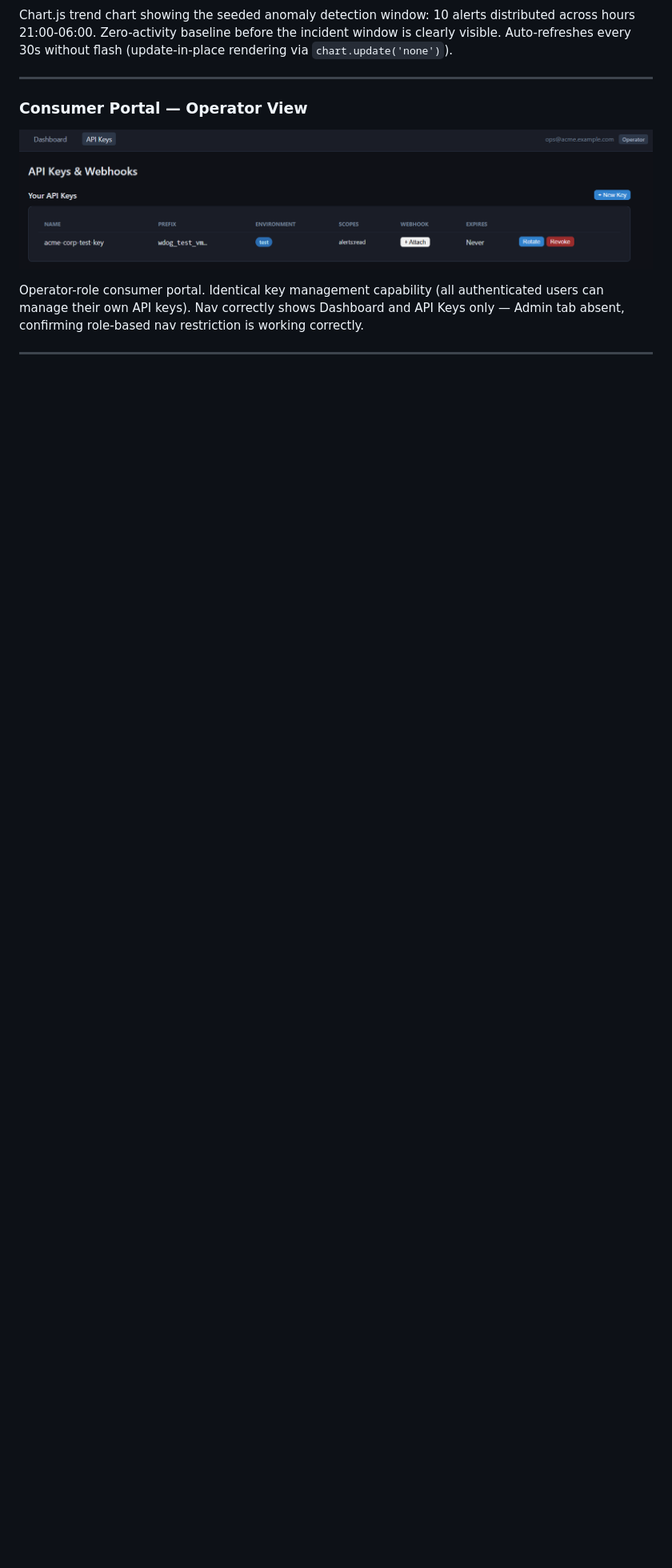
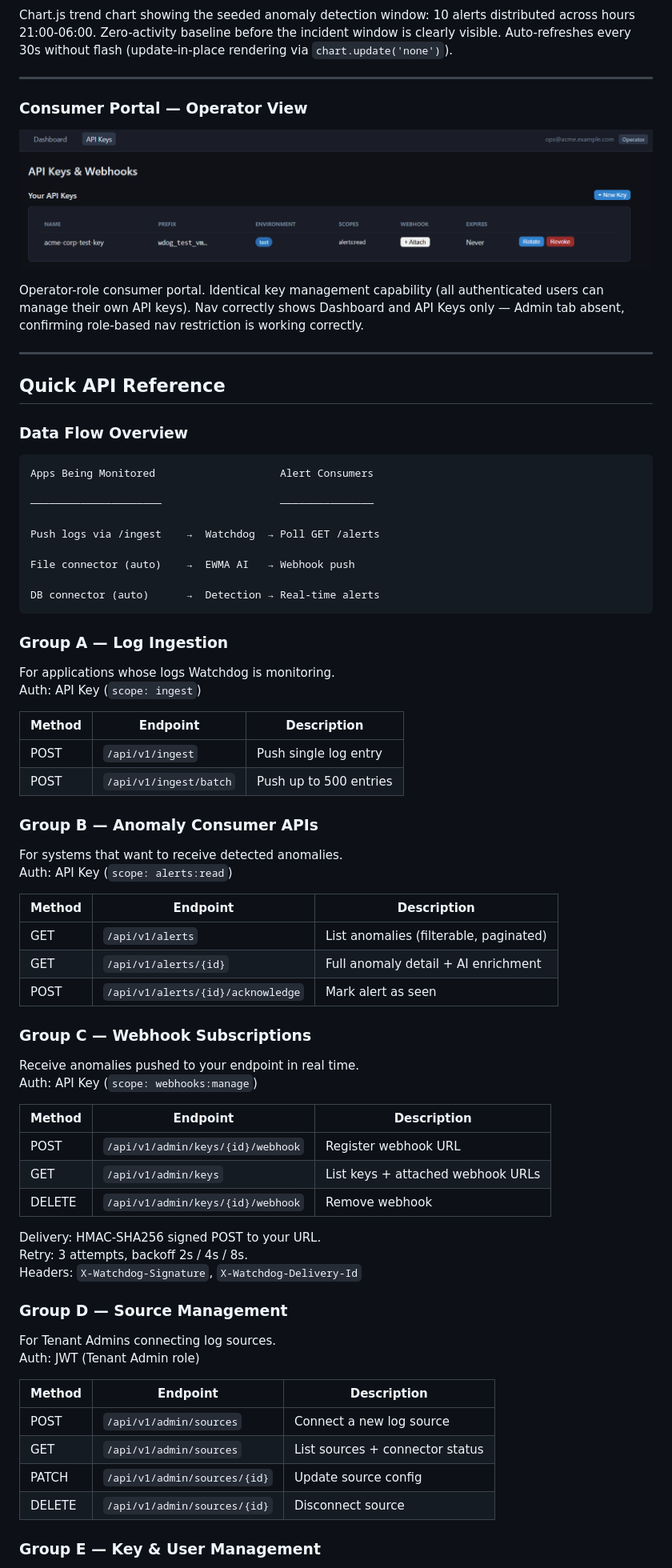
Before and after one commit to sidb5/SiteReliability, a Markdown page: README.md, the part around one of its changes. Shown at 80% size. Drawn GitHub-style; blank space fills up the shorter version.

````diff
--- a/README.md
+++ b/README.md
@@ -632,3 +663,69 @@ tab absent, confirming role-based nav restriction is working correctly.
 
 ---
 
+## Quick API Reference
+
+### Data Flow Overview
+
+```
+Apps Being Monitored                    Alert Consumers
+
+─────────────────────                   ───────────────
+
+Push logs via /ingest    →  Watchdog  → Poll GET /alerts
+
+File connector (auto)    →  EWMA AI   → Webhook push
+
+DB connector (auto)      →  Detection → Real-time alerts
+```
+
+### Group A — Log Ingestion
+
+For applications whose logs Watchdog is monitoring.
+Auth: API Key (`scope: ingest`)
+
+| Method | Endpoint | Description |
+|--------|----------|-------------|
+| POST | `/api/v1/ingest` | Push single log entry |
+| POST | `/api/v1/ingest/batch` | Push up to 500 entries |
+
+### Group B — Anomaly Consumer APIs
+
+For systems that want to receive detected anomalies.
+Auth: API Key (`scope: alerts:read`)
+
+| Method | Endpoint | Description |
+|--------|----------|-------------|
+| GET | `/api/v1/alerts` | List anomalies (filterable, paginated) |
+| GET | `/api/v1/alerts/{id}` | Full anomaly detail + AI enrichment |
+| POST | `/api/v1/alerts/{id}/acknowledge` | Mark alert as seen |
+
+### Group C — Webhook Subscriptions
+
+Receive anomalies pushed to your endpoint in real time.
+Auth: API Key (`scope: webhooks:manage`)
+
+| Method | Endpoint | Description |
+|--------|----------|-------------|
+| POST | `/api/v1/admin/keys/{id}/webhook` | Register webhook URL |
+| GET | `/api/v1/admin/keys` | List keys + attached webhook URLs |
+| DELETE | `/api/v1/admin/keys/{id}/webhook` | Remove webhook |
+
+Delivery: HMAC-SHA256 signed POST to your URL.
+Retry: 3 attempts, backoff 2s / 4s / 8s.
+Headers: `X-Watchdog-Signature`, `X-Watchdog-Delivery-Id`
+
+### Group D — Source Management
+
+For Tenant Admins connecting log sources.
+Auth: JWT (Tenant Admin role)
+
+| Method | Endpoint | Description |
+|--------|----------|-------------|
+| POST | `/api/v1/admin/sources` | Connect a new log source |
+| GET | `/api/v1/admin/sources` | List sources + connector status |
+| PATCH | `/api/v1/admin/sources/{id}` | Update source config |
+| DELETE | `/api/v1/admin/sources/{id}` | Disconnect source |
+
+### Group E — Key & User Management
+
````
Also changed, not shown: other parts of README.md (+66 -0 lines).
